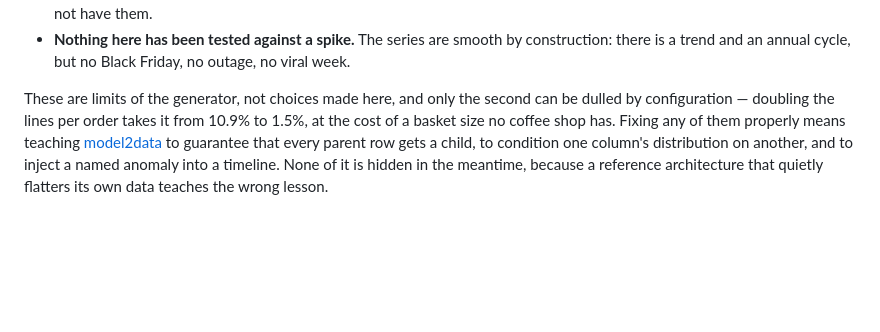
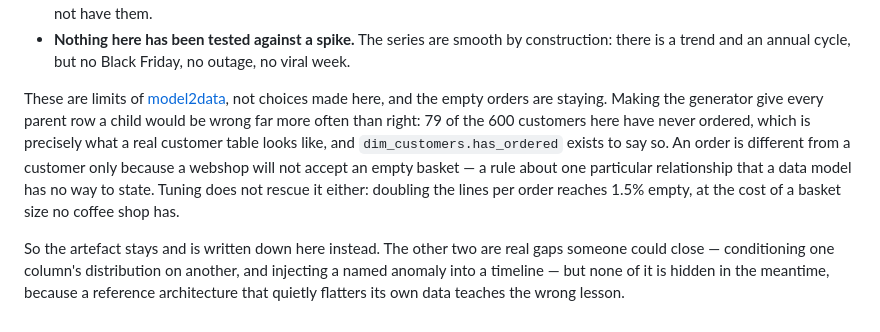
Before and after one commit to JB-Analytica/reference-architecture, a Markdown page: evidence/pages/architecture.md, the part around the change. GitHub-like rendering; blank space fills up the shorter version.

Commit message:
Stop recommending a generator fix that would be wrong more often than right
The architecture page said the empty-order artefact should be fixed by
teaching model2data to guarantee every parent row gets a child. That is a bad
rule. 79 of the 600 customers in this dataset have never ordered, which is
exactly what a real customer table looks like -- dim_customers.has_ordered
exists to express it, and a coverage guarantee would destroy it.

An order differs from a customer only because a webshop will not accept an
empty basket. That is a rule about one particular relationship, and neither
DBML nor model2data has a way to state it. So the artefact stays, documented,
rather than being traded for a generator that lies about customers.

The other two limits on that page -- cancellation drawn independently of
everything else, and no anomalies in the timeline -- are unaffected and remain
real gaps.

Co-Authored-By: Claude Opus 5 <noreply@anthropic.com>

```diff
--- a/evidence/pages/architecture.md
+++ b/evidence/pages/architecture.md
@@ -61,10 +61,16 @@ The source is generated, not observed, and it is worth knowing where that shows:
 - **Nothing here has been tested against a spike.** The series are smooth by construction: there
   is a trend and an annual cycle, but no Black Friday, no outage, no viral week.
 
-These are limits of the generator, not choices made here, and only the second can be dulled by
-configuration — doubling the lines per order takes it from 10.9% to 1.5%, at the cost of a basket
-size no coffee shop has. Fixing any of them properly means teaching
-[model2data](https://github.com/JB-Analytica/model2data) to guarantee that every parent row gets
-a child, to condition one column's distribution on another, and to inject a named anomaly into a
-timeline. None of it is hidden in the meantime, because a reference architecture that quietly
-flatters its own data teaches the wrong lesson.
+These are limits of [model2data](https://github.com/JB-Analytica/model2data), not choices made
+here, and the empty orders are staying. Making the generator give every parent row a child would
+be wrong far more often than right: 79 of the 600 customers here have never ordered, which is
+precisely what a real customer table looks like, and `dim_customers.has_ordered` exists to say
+so. An order is different from a customer only because a webshop will not accept an empty
+basket — a rule about one particular relationship that a data model has no way to state. Tuning
+does not rescue it either: doubling the lines per order reaches 1.5% empty, at the cost of a
+basket size no coffee shop has.
+
+So the artefact stays and is written down here instead. The other two are real gaps someone
+could close — conditioning one column's distribution on another, and injecting a named anomaly
+into a timeline — but none of it is hidden in the meantime, because a reference architecture
+that quietly flatters its own data teaches the wrong lesson.
```
